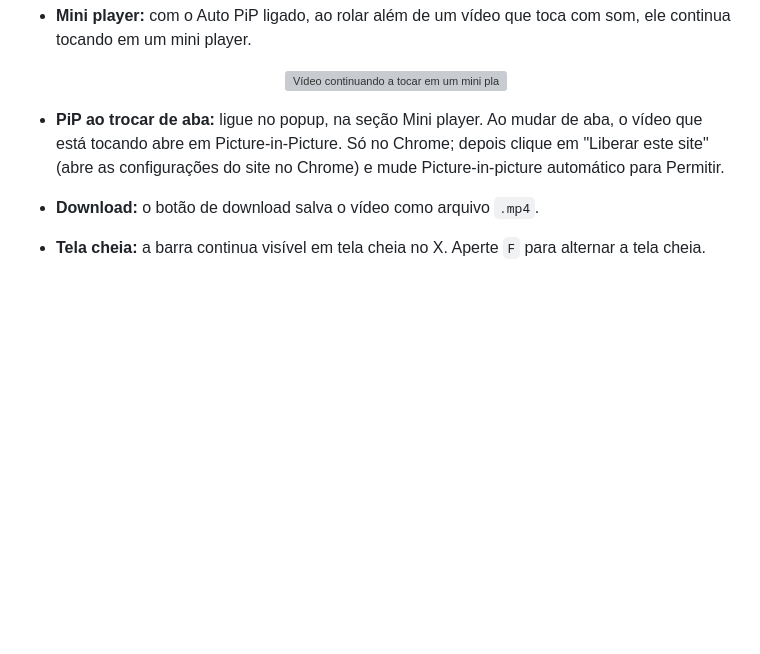
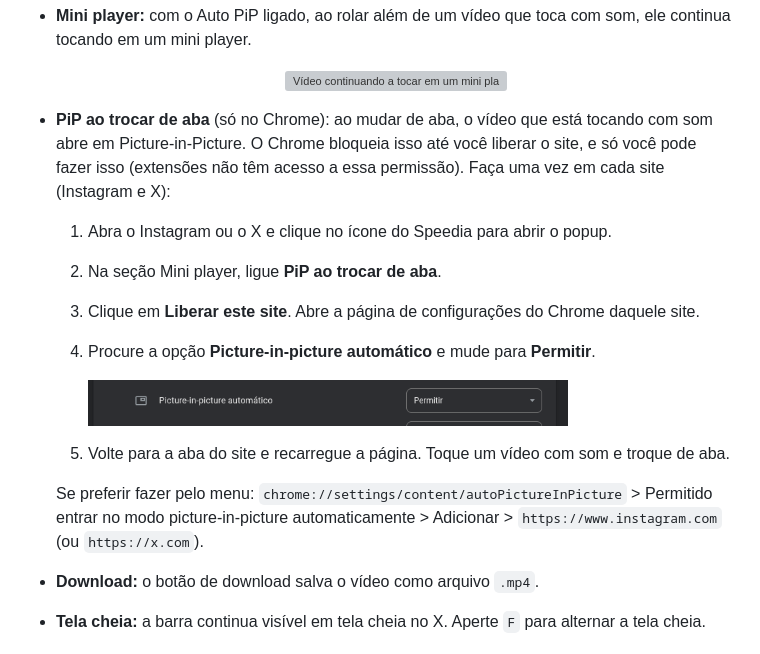
Before and after one commit to Glerme/Speedia, a Markdown page: README.pt-BR.md, the part around the change. GitHub-like rendering; pictures changed too: docs/media/auto-pip-permission.png (added); blank space fills up the shorter version; grey boxes are pictures that could not be loaded.

Commit message:
Versão 1.5.0
README explica como liberar o PiP automático no Chrome, com print da opção.

Co-Authored-By: Claude Opus 5.5 <noreply@anthropic.com>

```diff
--- a/README.pt-BR.md
+++ b/README.pt-BR.md
@@ -69,7 +69,17 @@ Abra um vídeo no Instagram ou no X. A barra do Speedia aparece sobre ele, com a
     <img src="docs/media/mini-player.gif" alt="Vídeo continuando a tocar em um mini player depois de rolar a página" width="480">
   </p>
 
-- **PiP ao trocar de aba:** ligue no popup, na seção Mini player. Ao mudar de aba, o vídeo que está tocando abre em Picture-in-Picture. Só no Chrome; depois clique em "Liberar este site" (abre as configurações do site no Chrome) e mude Picture-in-picture automático para Permitir.
+- **PiP ao trocar de aba** (só no Chrome): ao mudar de aba, o vídeo que está tocando com som abre em Picture-in-Picture. O Chrome bloqueia isso até você liberar o site, e só você pode fazer isso (extensões não têm acesso a essa permissão). Faça uma vez em cada site (Instagram e X):
+  1. Abra o Instagram ou o X e clique no ícone do Speedia para abrir o popup.
+  2. Na seção Mini player, ligue **PiP ao trocar de aba**.
+  3. Clique em **Liberar este site**. Abre a página de configurações do Chrome daquele site.
+  4. Procure a opção **Picture-in-picture automático** e mude para **Permitir**.
+
+     <img src="docs/media/auto-pip-permission.png" alt="Opção Picture-in-picture automático marcada como Permitir nas configurações do site no Chrome" width="480">
+
+  5. Volte para a aba do site e recarregue a página. Toque um vídeo com som e troque de aba.
+
+  Se preferir fazer pelo menu: `chrome://settings/content/autoPictureInPicture` > Permitido entrar no modo picture-in-picture automaticamente > Adicionar > `https://www.instagram.com` (ou `https://x.com`).
 
 - **Download:** o botão de download salva o vídeo como arquivo `.mp4`.
 - **Tela cheia:** a barra continua visível em tela cheia no X. Aperte `F` para alternar a tela cheia.
```
Also changed, not shown: CHANGELOG.md (+1 -0 lines), README.md (+11 -1 lines), 1 other file.
